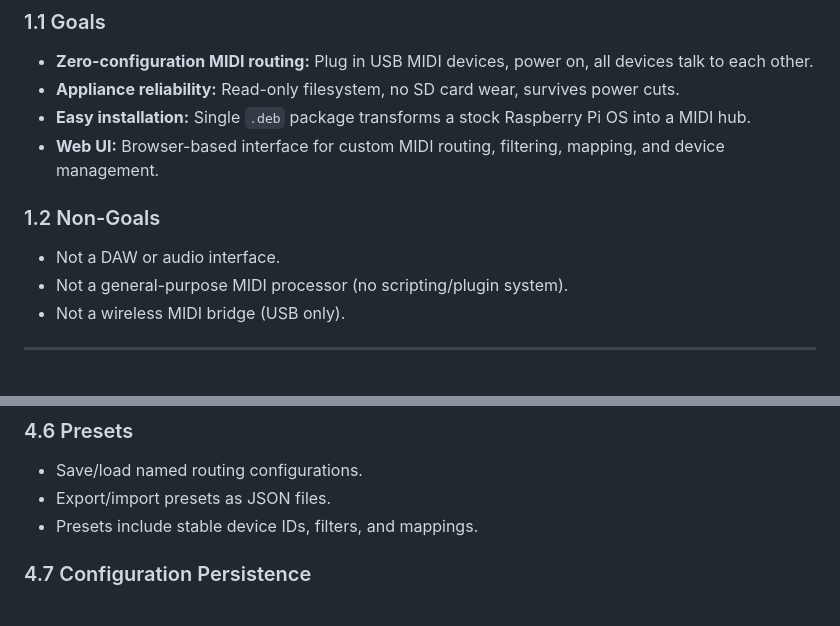
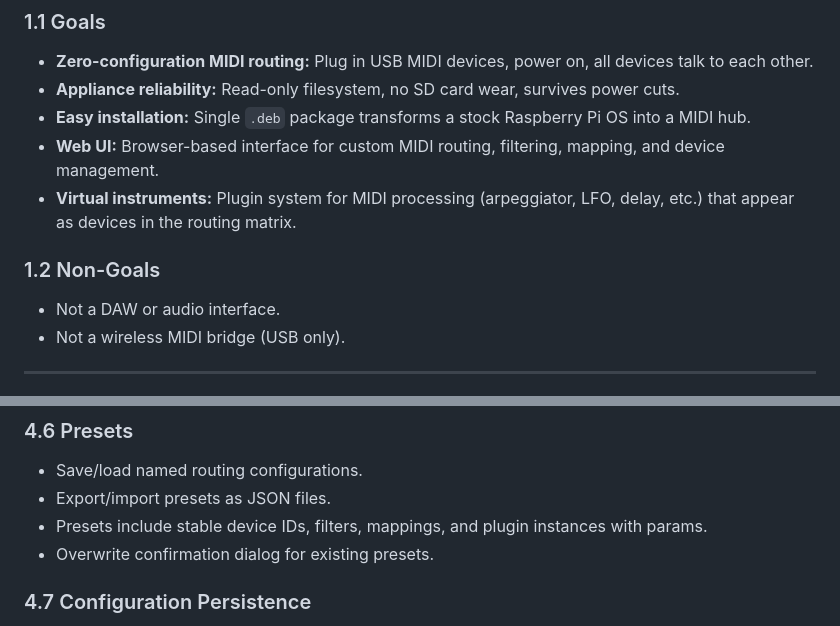
Before and after one commit to wamdam/raspimidihub, a Markdown page: docs/FSD.md, 2 parts joined by grey strips. GitHub-like rendering.

```diff
--- a/docs/FSD.md
+++ b/docs/FSD.md
@@ -16,11 +16,11 @@ RaspiMIDIHub turns a Raspberry Pi into a dedicated, appliance-like USB MIDI hub.
 - **Appliance reliability:** Read-only filesystem, no SD card wear, survives power cuts.
 - **Easy installation:** Single `.deb` package transforms a stock Raspberry Pi OS into a MIDI hub.
 - **Web UI:** Browser-based interface for custom MIDI routing, filtering, mapping, and device management.
+- **Virtual instruments:** Plugin system for MIDI processing (arpeggiator, LFO, delay, etc.) that appear as devices in the routing matrix.
 
 ### 1.2 Non-Goals
 
 - Not a DAW or audio interface.
-- Not a general-purpose MIDI processor (no scripting/plugin system).
 - Not a wireless MIDI bridge (USB only).
 
 ---
@@ -117,7 +122,8 @@ Delivered as a separate package (`raspimidihub-rosetup`):
 
 - Save/load named routing configurations.
 - Export/import presets as JSON files.
-- Presets include stable device IDs, filters, and mappings.
+- Presets include stable device IDs, filters, mappings, and plugin instances with params.
+- Overwrite confirmation dialog for existing presets.
 
 ### 4.7 Configuration Persistence
 
```
Also changed, not shown: other parts of docs/FSD.md (+42 -7 lines), docs/screenshots/01-routing.png, docs/screenshots/05-filter-panel.png, docs/screenshots/07-mapping-note-to-cc.png, docs/screenshots/08-mapping-cc-to-cc.png.
